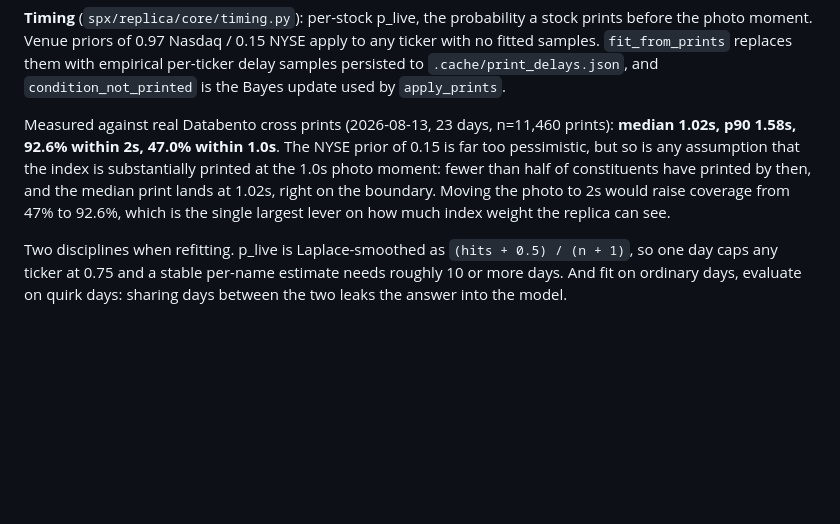
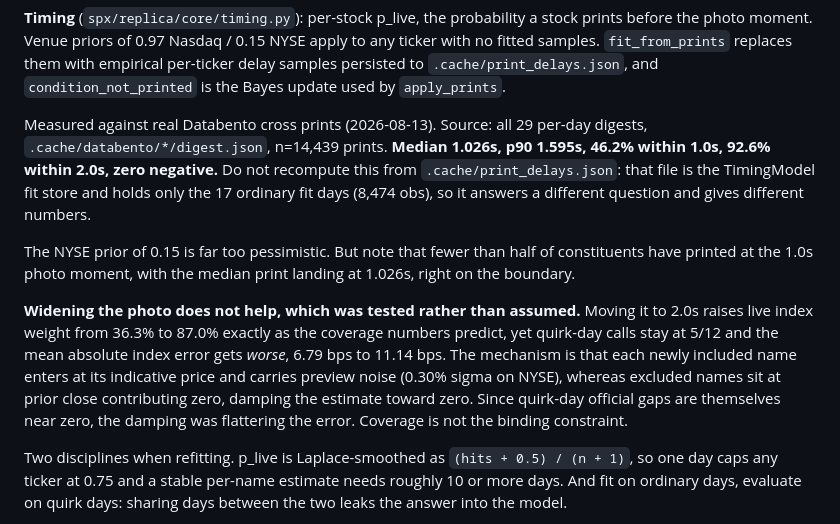
Before and after one commit to tr4m0ryp/SOQrates-polymarket-sp500-predictor, a Markdown page: docs/context/05-replica.md, the part around the change. Rendered like a GitHub page; blank space fills up the shorter version.

Commit message:
docs: correct print-delay measurements and timing analysis
Changed 2 file(s) [docs]

  - docs/context/05-replica.md
  - docs/context/12-open-questions.md

2 files changed, 21 insertions(+), 9 deletions(-)

```diff
--- a/docs/context/05-replica.md
+++ b/docs/context/05-replica.md
@@ -45,14 +45,26 @@ with empirical per-ticker delay samples persisted to
 `.cache/print_delays.json`, and `condition_not_printed` is the Bayes update
 used by `apply_prints`.
 
-Measured against real Databento cross prints (2026-08-13, 23 days, n=11,460
-prints): **median 1.02s, p90 1.58s, 92.6% within 2s, 47.0% within 1.0s**. The
-NYSE prior of 0.15 is far too pessimistic, but so is any assumption that the
-index is substantially printed at the 1.0s photo moment: fewer than half of
-constituents have printed by then, and the median print lands at 1.02s, right
-on the boundary. Moving the photo to 2s would raise coverage from 47% to
-92.6%, which is the single largest lever on how much index weight the replica
-can see.
+Measured against real Databento cross prints (2026-08-13). Source: all 29
+per-day digests, `.cache/databento/*/digest.json`, n=14,439 prints. **Median
+1.026s, p90 1.595s, 46.2% within 1.0s, 92.6% within 2.0s, zero negative.**
+Do not recompute this from `.cache/print_delays.json`: that file is the
+TimingModel fit store and holds only the 17 ordinary fit days (8,474 obs), so
+it answers a different question and gives different numbers.
+
+The NYSE prior of 0.15 is far too pessimistic. But note that fewer than half
+of constituents have printed at the 1.0s photo moment, with the median print
+landing at 1.026s, right on the boundary.
+
+**Widening the photo does not help, which was tested rather than assumed.**
+Moving it to 2.0s raises live index weight from 36.3% to 87.0% exactly as the
+coverage numbers predict, yet quirk-day calls stay at 5/12 and the mean
+absolute index error gets *worse*, 6.79 bps to 11.14 bps. The mechanism is
+that each newly included name enters at its indicative price and carries
+preview noise (0.30% sigma on NYSE), whereas excluded names sit at prior
+close contributing zero, damping the estimate toward zero. Since quirk-day
+official gaps are themselves near zero, the damping was flattering the error.
+Coverage is not the binding constraint.
 
 Two disciplines when refitting. p_live is Laplace-smoothed as
 `(hits + 0.5) / (n + 1)`, so one day caps any ticker at 0.75 and a stable
```
Also changed, not shown: docs/context/12-open-questions.md (+1 -1 lines).
